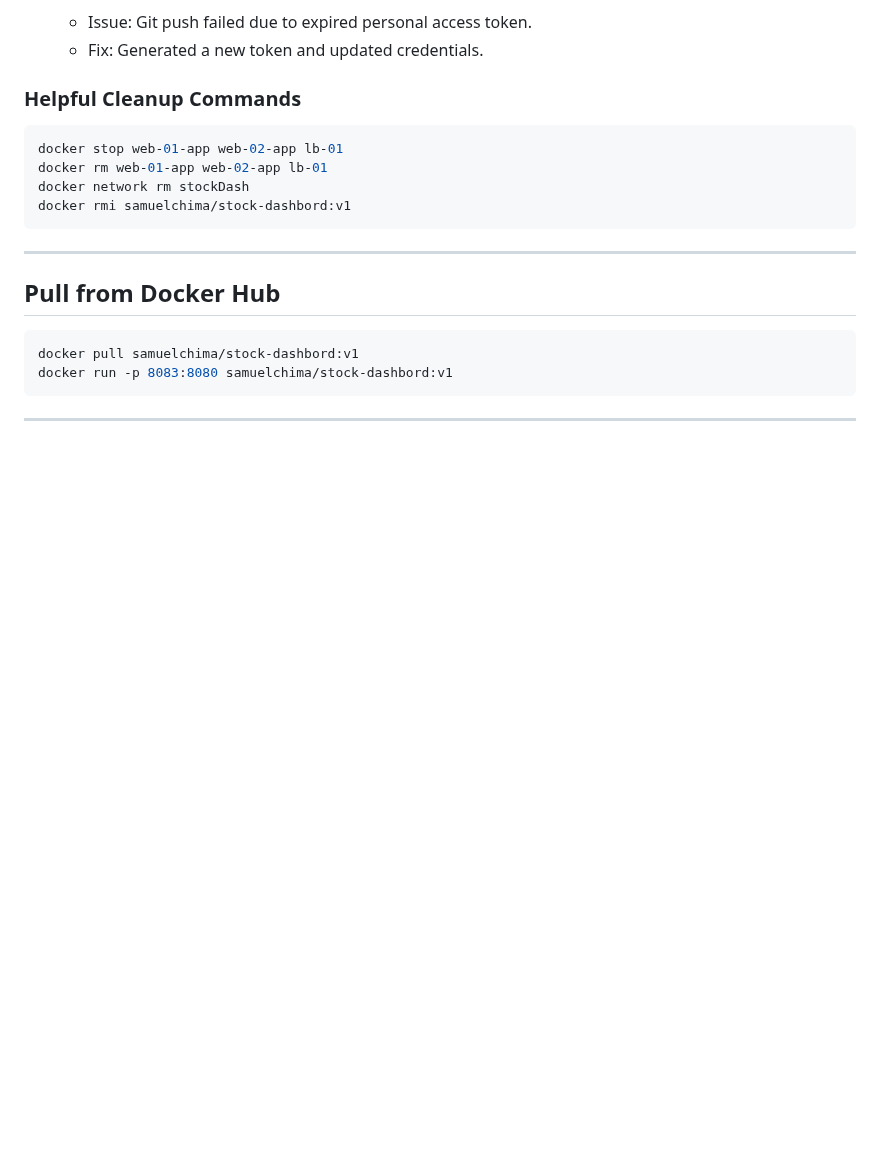
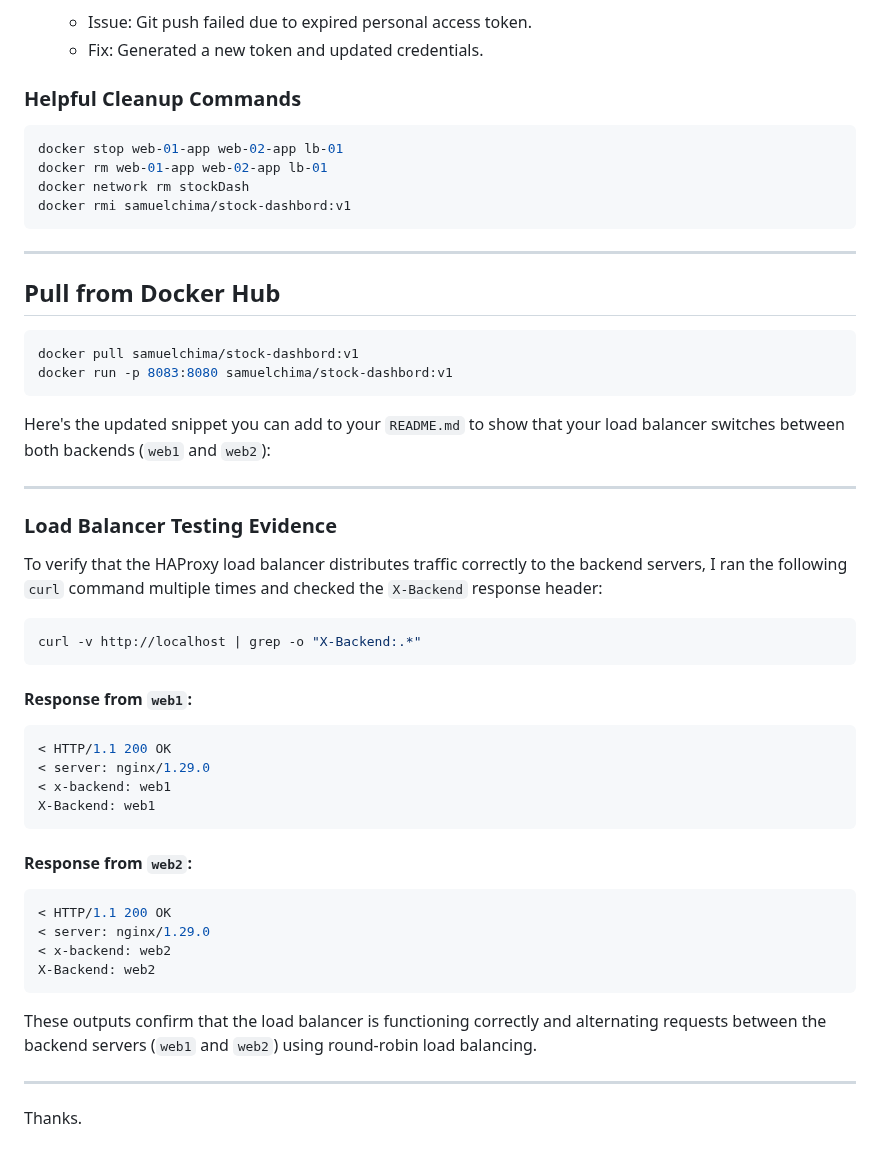
Before and after one commit to SamuelNkpado/Stock_Summative, a Markdown page: README.md, the part around the change. Drawn GitHub-style; blank space fills up the shorter version.

Commit message:
Update README.md
Updated README for stock summative

````diff
--- a/README.md
+++ b/README.md
@@ -200,4 +200,37 @@ docker pull samuelchima/stock-dashbord:v1
 docker run -p 8083:8080 samuelchima/stock-dashbord:v1
 ```
 
+Here's the updated snippet you can add to your `README.md` to show that your load balancer switches between both backends (`web1` and `web2`):
+
 ---
+
+###  Load Balancer Testing Evidence
+
+To verify that the HAProxy load balancer distributes traffic correctly to the backend servers, I ran the following `curl` command multiple times and checked the `X-Backend` response header:
+
+```bash
+curl -v http://localhost | grep -o "X-Backend:.*"
+```
+
+####  Response from `web1`:
+
+```bash
+< HTTP/1.1 200 OK
+< server: nginx/1.29.0
+< x-backend: web1
+X-Backend: web1
+```
+
+#### Response from `web2`:
+
+```bash
+< HTTP/1.1 200 OK
+< server: nginx/1.29.0
+< x-backend: web2
+X-Backend: web2
+```
+
+These outputs confirm that the load balancer is functioning correctly and alternating requests between the backend servers (`web1` and `web2`) using round-robin load balancing.
+
+---
+Thanks.
````
